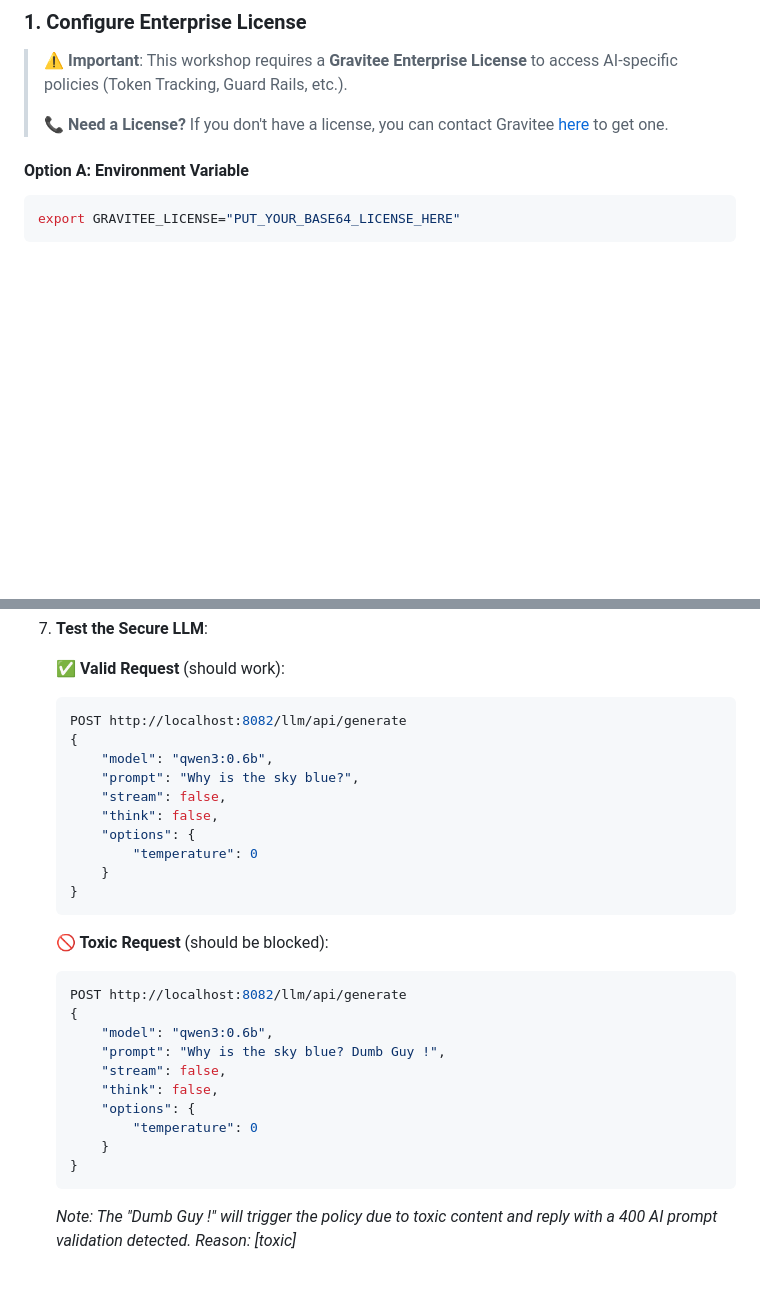
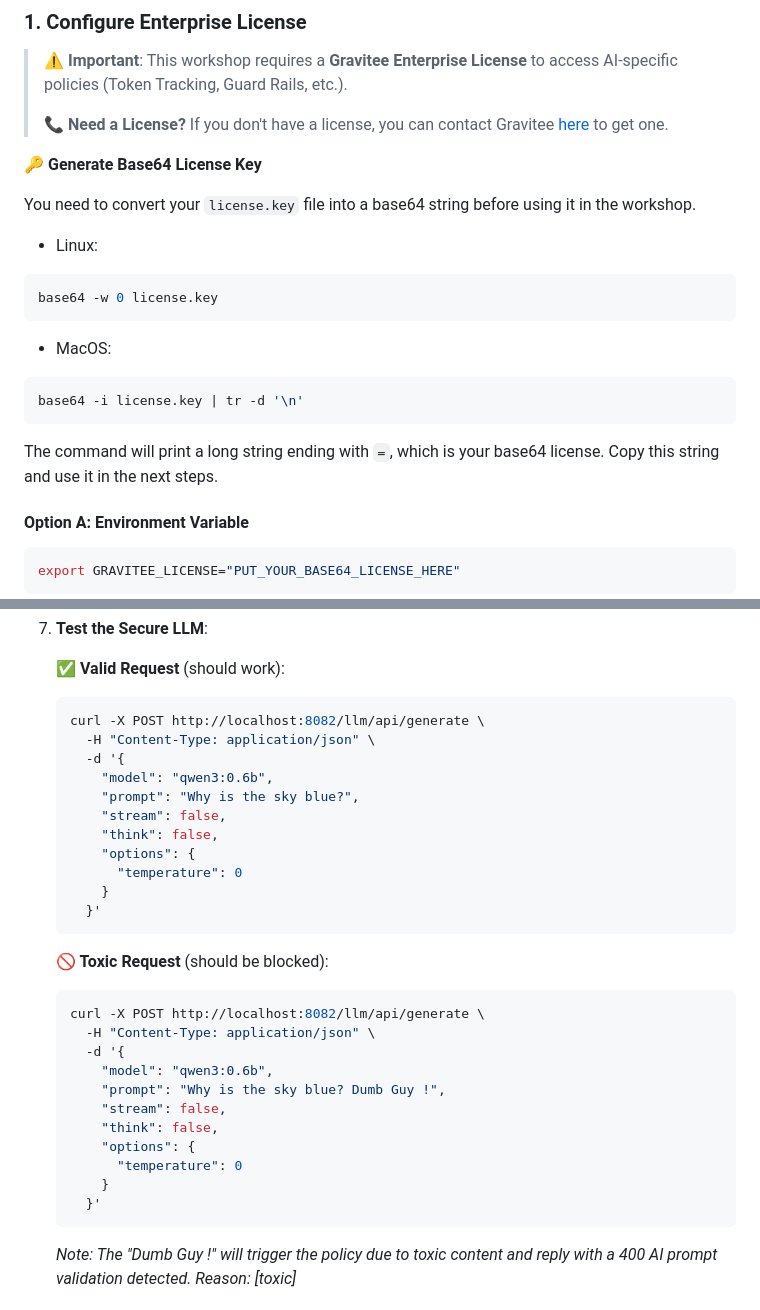
Before and after one commit to gravitee-io-labs/Gravitee-AI-Agent-Workshop, a Markdown page: README.md, 2 parts joined by grey strips. GitHub-like rendering; blank space fills up the shorter version.

Commit message:
chore: add instructions to add base64 of license

````diff
--- a/README.md
+++ b/README.md
@@ -23,6 +23,23 @@ Deploy and experiment with:
 > **⚠️ Important**: This workshop requires a **Gravitee Enterprise License** to access AI-specific policies (Token Tracking, Guard Rails, etc.).
 >
 > **📞 Need a License?** If you don't have a license, you can contact Gravitee [here](https://www.gravitee.io/contact-us) to get one.
+
+**🔑 Generate Base64 License Key**
+
+You need to convert your `license.key` file into a base64 string before using it in the workshop.
+
+* Linux:
+```bash
+base64 -w 0 license.key
+```
+
+* MacOS:
+```bash
+base64 -i license.key | tr -d '\n'
+```
+
+The command will print a long string ending with `=`, which is your base64 license.
+Copy this string and use it in the next steps.
 
 #### Option A: Environment Variable
 ```bash
@@ -115,30 +132,32 @@ A comprehensive Postman collection will be provided for:
 
    **✅ Valid Request** (should work):
    ```bash
-   POST http://localhost:8082/llm/api/generate
-   {
+   curl -X POST http://localhost:8082/llm/api/generate \
+     -H "Content-Type: application/json" \
+     -d '{
        "model": "qwen3:0.6b",
        "prompt": "Why is the sky blue?",
        "stream": false,
        "think": false,
        "options": {
-           "temperature": 0
+         "temperature": 0
        }
-   }
+     }'
    ```
 
    **🚫 Toxic Request** (should be blocked):
    ```bash
-   POST http://localhost:8082/llm/api/generate
-   {
+   curl -X POST http://localhost:8082/llm/api/generate \
+     -H "Content-Type: application/json" \
+     -d '{
        "model": "qwen3:0.6b",
        "prompt": "Why is the sky blue? Dumb Guy !",
        "stream": false,
        "think": false,
        "options": {
-           "temperature": 0
+         "temperature": 0
        }
-   }
+     }'
    ```
    *Note: The "Dumb Guy !" will trigger the policy due to toxic content and reply with a 400 AI prompt validation detected. Reason: [toxic]*
 
````
